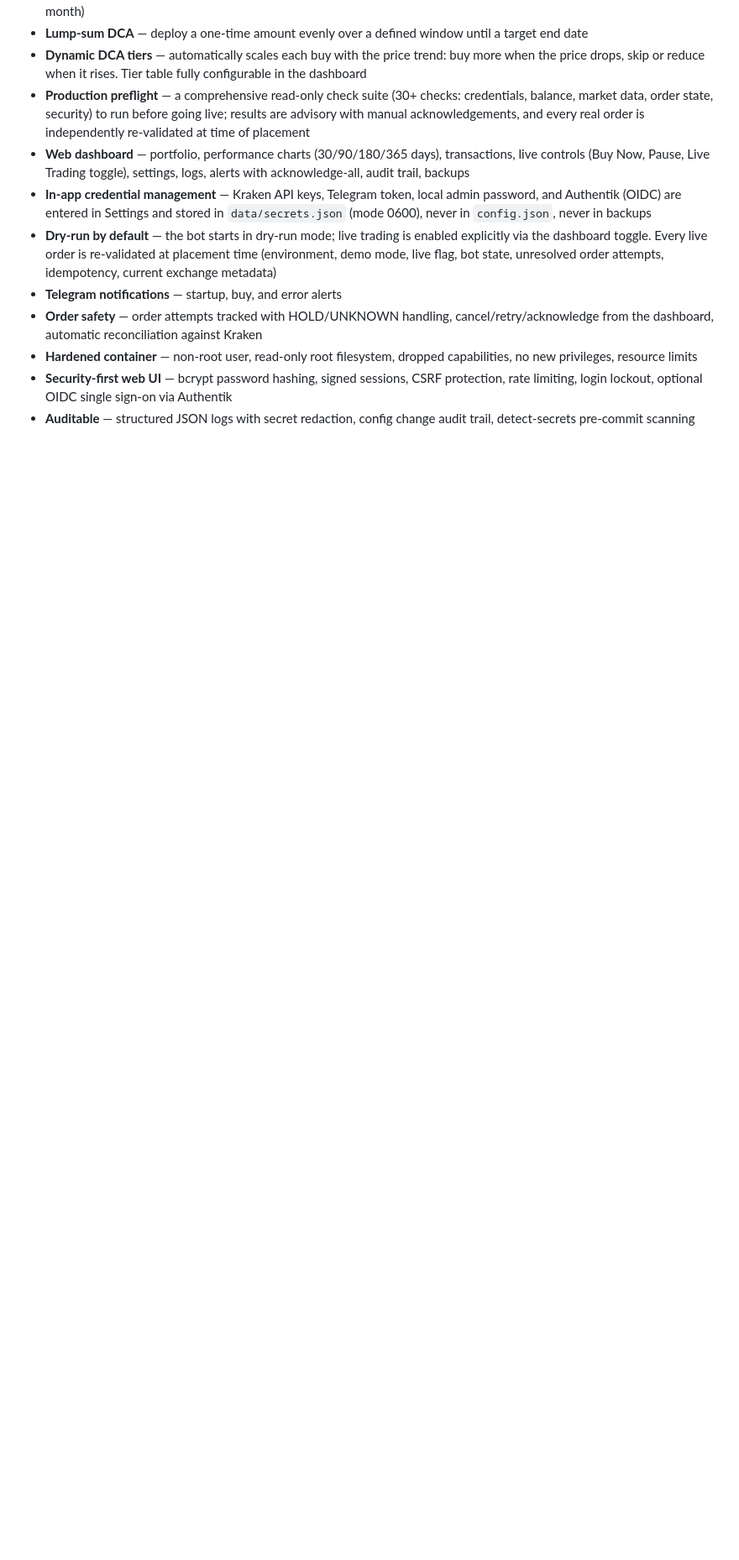
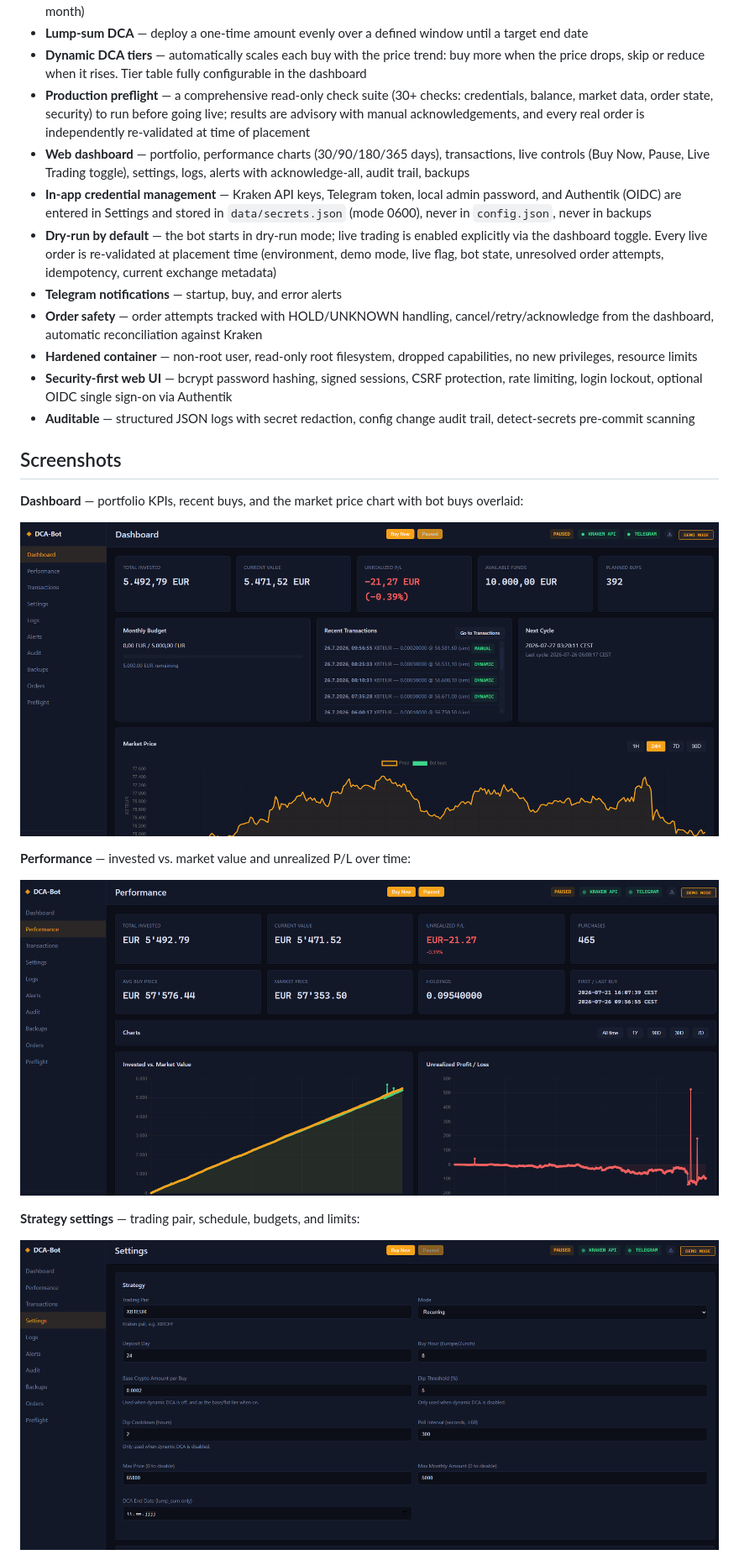
Before and after one commit to mb86231/kraken-dca-bot, a Markdown page: README.md, the part around the change printed below. Shown: that part at 84% size. GitHub-like rendering; pictures changed too: docs/screenshots/dashboard.png (added), docs/screenshots/performance.png (added), docs/screenshots/settings-strategy.png (added); blank space fills up the shorter version.

Commit message:
sync: mirror dab2af5 docs: add dashboard screenshots to README

```diff
--- a/README.md
+++ b/README.md
@@ -16,3 +16,18 @@ A secure, self-hosted bot for automated Dollar Cost Averaging (DCA) on the Krake
 - **Hardened container** — non-root user, read-only root filesystem, dropped capabilities, no new privileges, resource limits
 - **Security-first web UI** — bcrypt password hashing, signed sessions, CSRF protection, rate limiting, login lockout, optional OIDC single sign-on via Authentik
 - **Auditable** — structured JSON logs with secret redaction, config change audit trail, detect-secrets pre-commit scanning
+
+## Screenshots
+
+**Dashboard** — portfolio KPIs, recent buys, and the market price chart with bot buys overlaid:
+
+![Dashboard](docs/screenshots/dashboard.png)
+
+**Performance** — invested vs. market value and unrealized P/L over time:
+
+![Performance](docs/screenshots/performance.png)
+
+**Strategy settings** — trading pair, schedule, budgets, and limits:
+
+![Strategy settings](docs/screenshots/settings-strategy.png)
+
```
Also changed, not shown: other parts of README.md (+3 -0 lines), docs/screenshots/settings-dynamic-dca.png (added).
